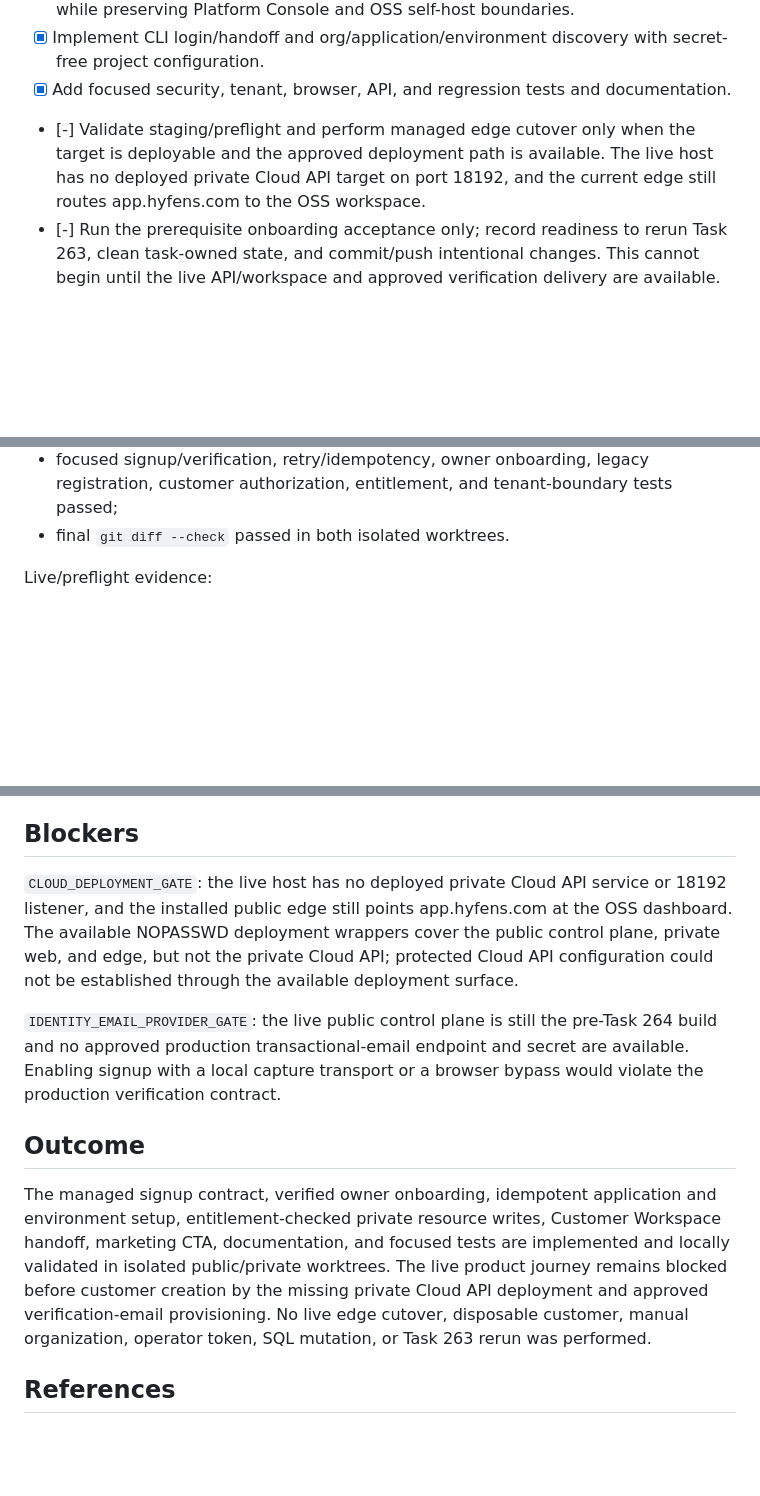
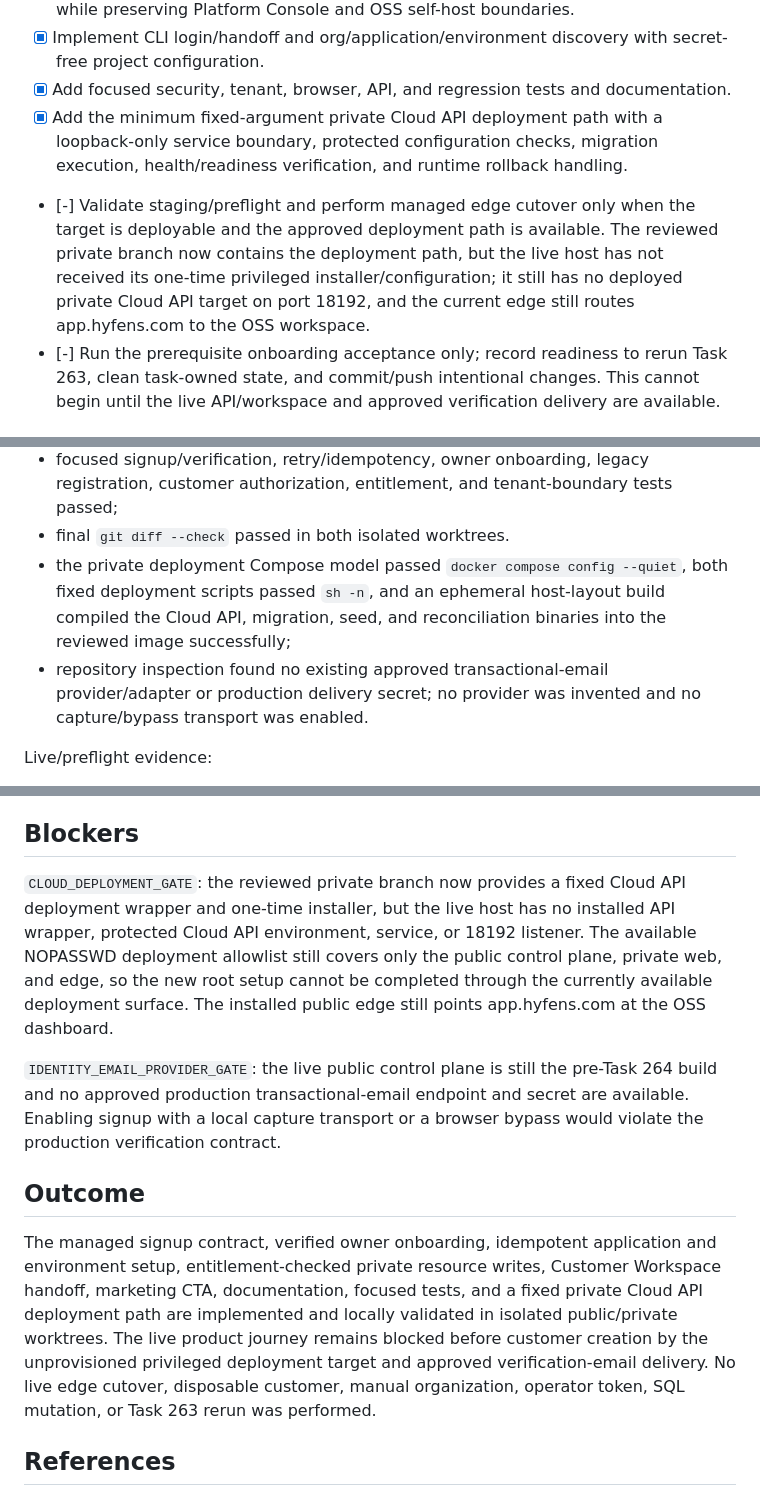
Before and after one commit to hyfens-hq/hyfens, a Markdown page: tasks/264-managed-cloud-self-service-onboarding.md, 3 parts joined by grey strips. Drawn GitHub-style; blank space fills up the shorter version.

Commit message:
docs(task264): record deployment gate and API deploy path

```diff
--- a/tasks/264-managed-cloud-self-service-onboarding.md
+++ b/tasks/264-managed-cloud-self-service-onboarding.md
@@ -93,10 +93,15 @@ Hyfens managed Cloud product coordinator.
   secret-free project configuration.
 - [x] Add focused security, tenant, browser, API, and regression tests and
   documentation.
+- [x] Add the minimum fixed-argument private Cloud API deployment path with a
+  loopback-only service boundary, protected configuration checks, migration
+  execution, health/readiness verification, and runtime rollback handling.
 - [-] Validate staging/preflight and perform managed edge cutover only when the
-  target is deployable and the approved deployment path is available. The live
-  host has no deployed private Cloud API target on port 18192, and the current
-  edge still routes app.hyfens.com to the OSS workspace.
+  target is deployable and the approved deployment path is available. The
+  reviewed private branch now contains the deployment path, but the live host
+  has not received its one-time privileged installer/configuration; it still
+  has no deployed private Cloud API target on port 18192, and the current edge
+  still routes app.hyfens.com to the OSS workspace.
 - [-] Run the prerequisite onboarding acceptance only; record readiness to
   rerun Task 263, clean task-owned state, and commit/push intentional changes.
   This cannot begin until the live API/workspace and approved verification
@@ -117,6 +122,13 @@ Completed local validation:
   registration, customer authorization, entitlement, and tenant-boundary
   tests passed;
 - final `git diff --check` passed in both isolated worktrees.
+- the private deployment Compose model passed `docker compose config --quiet`,
+  both fixed deployment scripts passed `sh -n`, and an ephemeral host-layout
+  build compiled the Cloud API, migration, seed, and reconciliation binaries
+  into the reviewed image successfully;
+- repository inspection found no existing approved transactional-email
+  provider/adapter or production delivery secret; no provider was invented and
+  no capture/bypass transport was enabled.
 
 Live/preflight evidence:
 
@@ -151,12 +163,13 @@ rerun Task 263 from its first blocked gate.
 
 ## Blockers
 
-`CLOUD_DEPLOYMENT_GATE`: the live host has no deployed private Cloud API
-service or 18192 listener, and the installed public edge still points
-app.hyfens.com at the OSS dashboard. The available NOPASSWD deployment
-wrappers cover the public control plane, private web, and edge, but not the
-private Cloud API; protected Cloud API configuration could not be established
-through the available deployment surface.
+`CLOUD_DEPLOYMENT_GATE`: the reviewed private branch now provides a fixed
+Cloud API deployment wrapper and one-time installer, but the live host has no
+installed API wrapper, protected Cloud API environment, service, or 18192
+listener. The available NOPASSWD deployment allowlist still covers only the
+public control plane, private web, and edge, so the new root setup cannot be
+completed through the currently available deployment surface. The installed
+public edge still points app.hyfens.com at the OSS dashboard.
 
 `IDENTITY_EMAIL_PROVIDER_GATE`: the live public control plane is still the
 pre-Task 264 build and no approved production transactional-email endpoint and
@@ -167,12 +180,13 @@ browser bypass would violate the production verification contract.
 
 The managed signup contract, verified owner onboarding, idempotent application
 and environment setup, entitlement-checked private resource writes, Customer
-Workspace handoff, marketing CTA, documentation, and focused tests are
-implemented and locally validated in isolated public/private worktrees. The
-live product journey remains blocked before customer creation by the missing
-private Cloud API deployment and approved verification-email provisioning.
-No live edge cutover, disposable customer, manual organization, operator token,
-SQL mutation, or Task 263 rerun was performed.
+Workspace handoff, marketing CTA, documentation, focused tests, and a fixed
+private Cloud API deployment path are implemented and locally validated in
+isolated public/private worktrees. The live product journey remains blocked
+before customer creation by the unprovisioned privileged deployment target and
+approved verification-email delivery. No live edge cutover, disposable
+customer, manual organization, operator token, SQL mutation, or Task 263
+rerun was performed.
 
 ## References
 
```
Also changed, not shown: other parts of tasks/264-managed-cloud-self-service-onboarding.md (+5 -0 lines).
